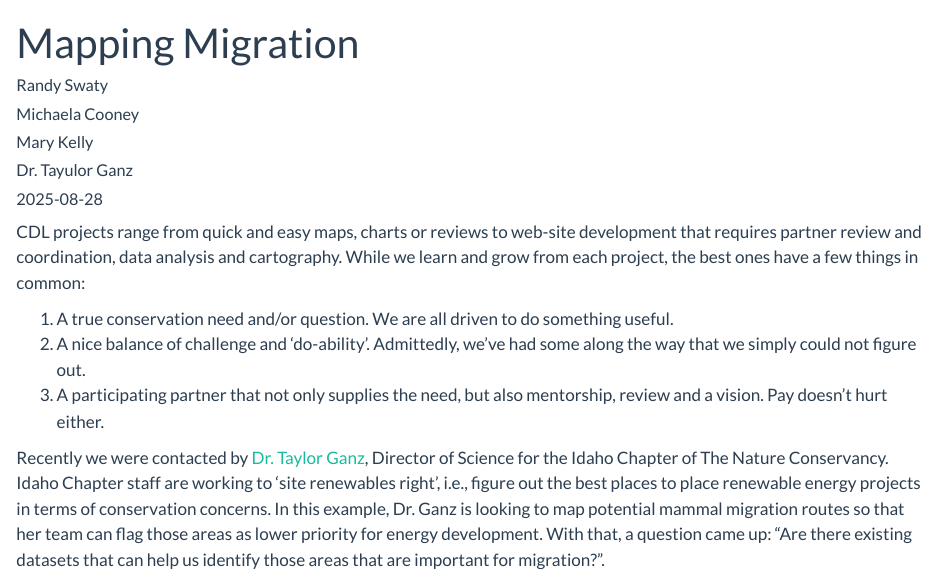
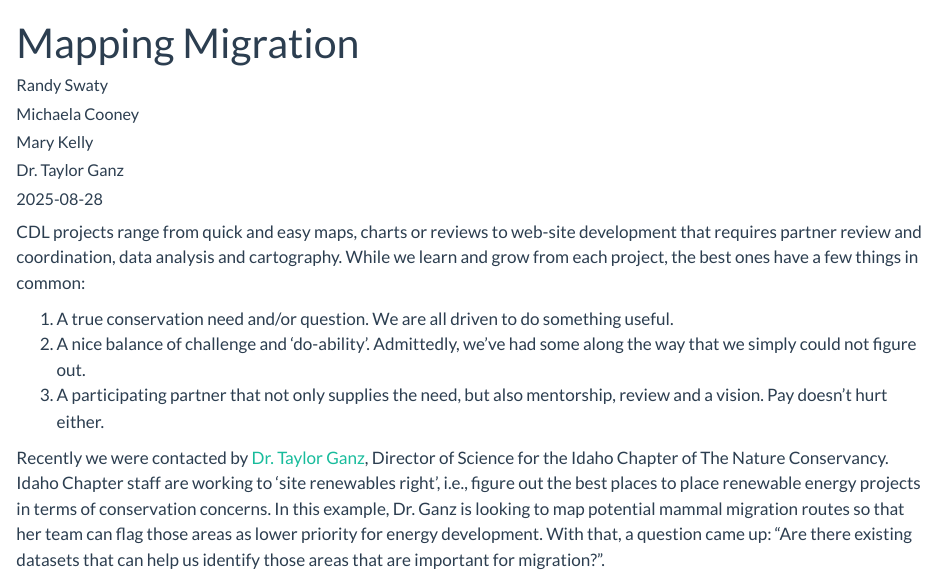
Before and after one commit to conservation-data-lab/website, a Quarto document (posts/migration_1/index.qmd): the page in a window 1100 px wide, from its top. Rendered offline with R 4.5, knitr and Pandoc in place of Quarto, with nearby package versions.

Commit message:
misspelled Taylor's name-fixed this

```diff
--- a/posts/migration_1/index.qmd
+++ b/posts/migration_1/index.qmd
@@ -5,7 +5,7 @@ author:
   - name: "Randy Swaty"
   - name: "Michaela Cooney"
   - name: "Mary Kelly"
-  - name: "Dr. Tayulor Ganz"
+  - name: "Dr. Taylor Ganz"
 date: "2025-08-28"
 image: migration_map.jpg
 draft: false
```
Also changed, not shown: docs/search.json, 2 other files.
